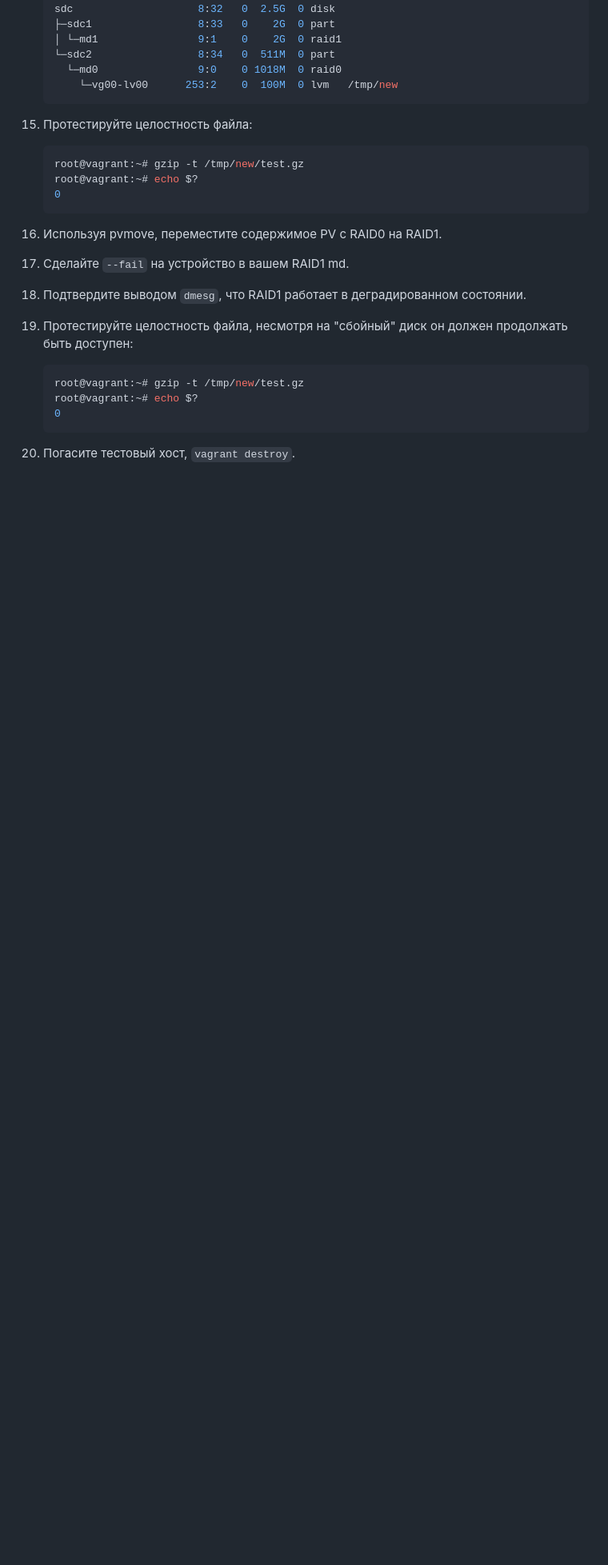
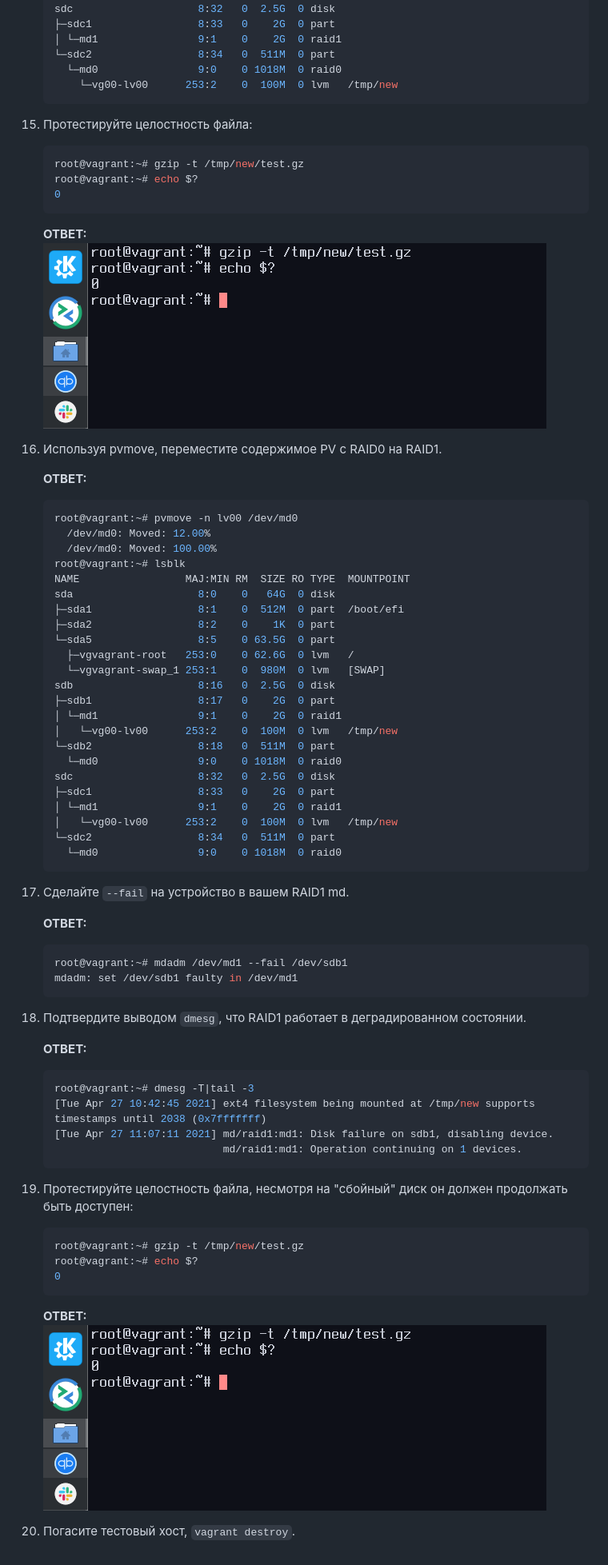
Before and after one commit to tabwizard/devops-netology, a Markdown page: DZ/03-sysadmin-05-fs.md, the part around the change. Shown: that part at 80% size. GitHub-like rendering; blank space fills up the shorter version.

Commit message:
вопрос 15-18 + скриншот к 19-му

````diff
--- a/DZ/03-sysadmin-05-fs.md
+++ b/DZ/03-sysadmin-05-fs.md
@@ -368,11 +368,58 @@
     0
     ```
 
+    __ОТВЕТ:__
+    [![Screenshot_20210427_175005.png](https://github.com/tabwizard/devops-netology/raw/03-sysadmin-05-fs/img/Screenshot_20210427_175005.png)](https://github.com/tabwizard/devops-netology/raw/03-sysadmin-05-fs/img/Screenshot_20210427_175005.png)
+
 1. Используя pvmove, переместите содержимое PV с RAID0 на RAID1.
+
+    __ОТВЕТ:__
+
+    ```bash
+    root@vagrant:~# pvmove -n lv00 /dev/md0
+      /dev/md0: Moved: 12.00%
+      /dev/md0: Moved: 100.00%
+    root@vagrant:~# lsblk
+    NAME                 MAJ:MIN RM  SIZE RO TYPE  MOUNTPOINT
+    sda                    8:0    0   64G  0 disk
+    ├─sda1                 8:1    0  512M  0 part  /boot/efi
+    ├─sda2                 8:2    0    1K  0 part
+    └─sda5                 8:5    0 63.5G  0 part
+      ├─vgvagrant-root   253:0    0 62.6G  0 lvm   /
+      └─vgvagrant-swap_1 253:1    0  980M  0 lvm   [SWAP]
+    sdb                    8:16   0  2.5G  0 disk
+    ├─sdb1                 8:17   0    2G  0 part
+    │ └─md1                9:1    0    2G  0 raid1
+    │   └─vg00-lv00      253:2    0  100M  0 lvm   /tmp/new
+    └─sdb2                 8:18   0  511M  0 part
+      └─md0                9:0    0 1018M  0 raid0
+    sdc                    8:32   0  2.5G  0 disk
+    ├─sdc1                 8:33   0    2G  0 part
+    │ └─md1                9:1    0    2G  0 raid1
+    │   └─vg00-lv00      253:2    0  100M  0 lvm   /tmp/new
+    └─sdc2                 8:34   0  511M  0 part
+      └─md0                9:0    0 1018M  0 raid0
+    ```
 
 1. Сделайте `--fail` на устройство в вашем RAID1 md.
 
+    __ОТВЕТ:__
+
+    ```bash
+    root@vagrant:~# mdadm /dev/md1 --fail /dev/sdb1
+    mdadm: set /dev/sdb1 faulty in /dev/md1
+    ```
+
 1. Подтвердите выводом `dmesg`, что RAID1 работает в деградированном состоянии.
+
+    __ОТВЕТ:__
+
+    ```bash
+    root@vagrant:~# dmesg -T|tail -3
+    [Tue Apr 27 10:42:45 2021] ext4 filesystem being mounted at /tmp/new supports timestamps until 2038 (0x7fffffff)
+    [Tue Apr 27 11:07:11 2021] md/raid1:md1: Disk failure on sdb1, disabling device.
+                               md/raid1:md1: Operation continuing on 1 devices.
+    ```
 
 1. Протестируйте целостность файла, несмотря на "сбойный" диск он должен продолжать быть доступен:
 
@@ -382,4 +429,7 @@
     0
     ```
 
+    __ОТВЕТ:__
+    [![Screenshot_20210427_175005.png](https://github.com/tabwizard/devops-netology/raw/03-sysadmin-05-fs/img/Screenshot_20210427_175005.png)](https://github.com/tabwizard/devops-netology/raw/03-sysadmin-05-fs/img/Screenshot_20210427_175005.png)
+
 1. Погасите тестовый хост, `vagrant destroy`.
````
Also changed, not shown: img/Screenshot_20210427_181328.png (added).
